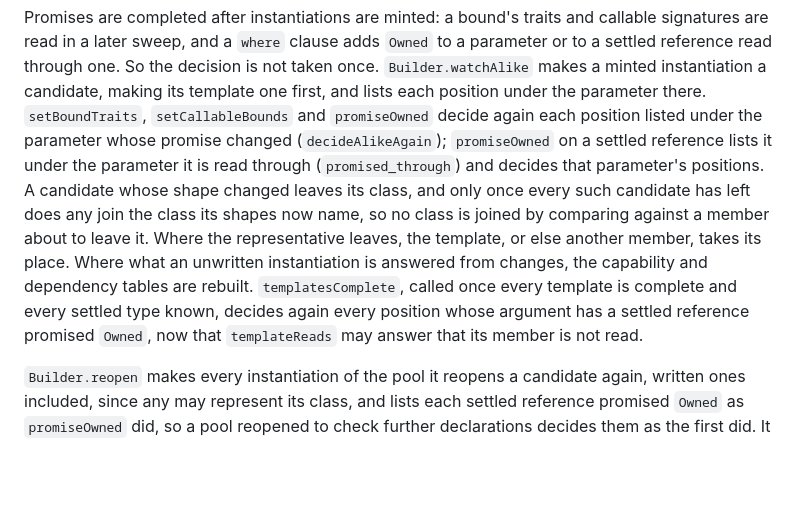
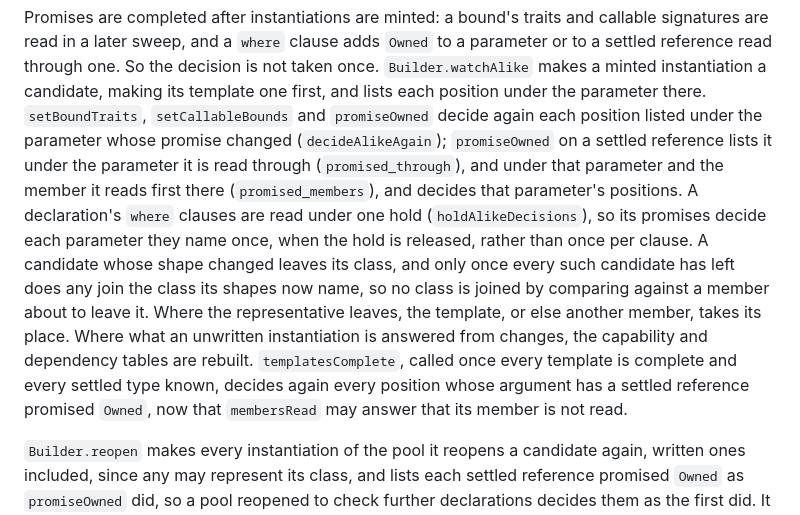
Before and after one commit to arthurgeek/linea, a Markdown page: docs/adr/0250-an-alike-instantiation-is-answered-from-one-representative.md, the part around one of its changes. Drawn GitHub-style; blank space fills up the shorter version.

```diff
--- a/docs/adr/0250-an-alike-instantiation-is-answered-from-one-representative.md
+++ b/docs/adr/0250-an-alike-instantiation-is-answered-from-one-representative.md
@@ -179,8 +179,12 @@ instantiation a candidate, making its template one first, and lists each
 position under the parameter there. `setBoundTraits`, `setCallableBounds` and
 `promiseOwned` decide again each position listed under the parameter whose
 promise changed (`decideAlikeAgain`); `promiseOwned` on a settled reference
-lists it under the parameter it is read through (`promised_through`) and
-decides that parameter's positions. A candidate whose shape changed leaves
+lists it under the parameter it is read through (`promised_through`), and
+under that parameter and the member it reads first there
+(`promised_members`), and decides that parameter's positions. A
+declaration's `where` clauses are read under one hold
+(`holdAlikeDecisions`), so its promises decide each parameter they name once,
+when the hold is released, rather than once per clause. A candidate whose shape changed leaves
 its class, and only once every such candidate has left does any join the
 class its shapes now name, so no class is joined by comparing against a
 member about to leave it. Where the representative leaves, the template, or
@@ -188,7 +192,7 @@ else another member, takes its place. Where what an unwritten instantiation
 is answered from changes, the capability and dependency tables are rebuilt.
 `templatesComplete`, called once every template is complete and every
 settled type known, decides again every position whose argument has a
-settled reference promised `Owned`, now that `templateReads` may answer that
+settled reference promised `Owned`, now that `membersRead` may answer that
 its member is not read.
 
 `Builder.reopen` makes every instantiation of the pool it reopens a
```
Also changed, not shown: other parts of docs/adr/0250-an-alike-instantiation-is-answered-from-one-representative.md (+61 -14 lines).
